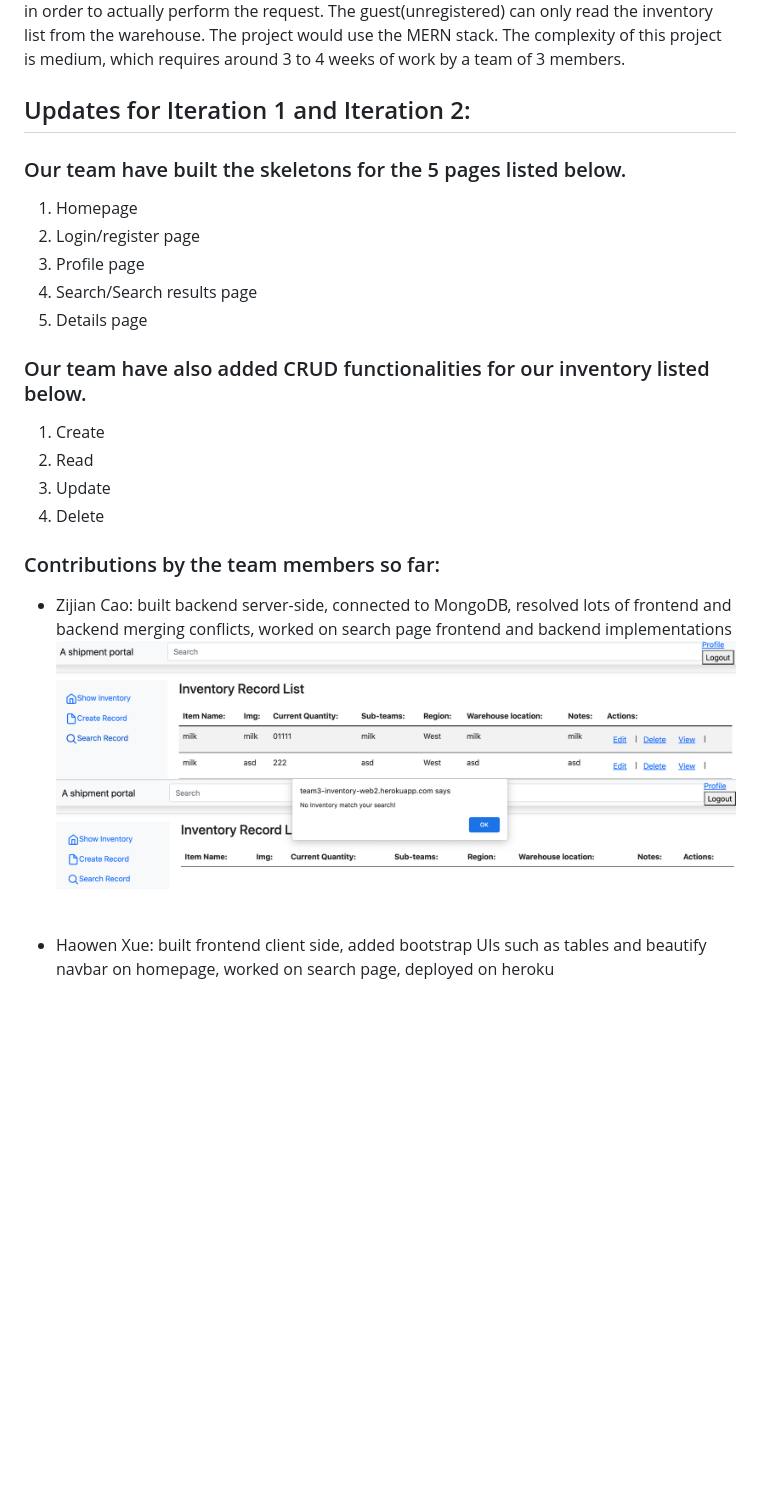
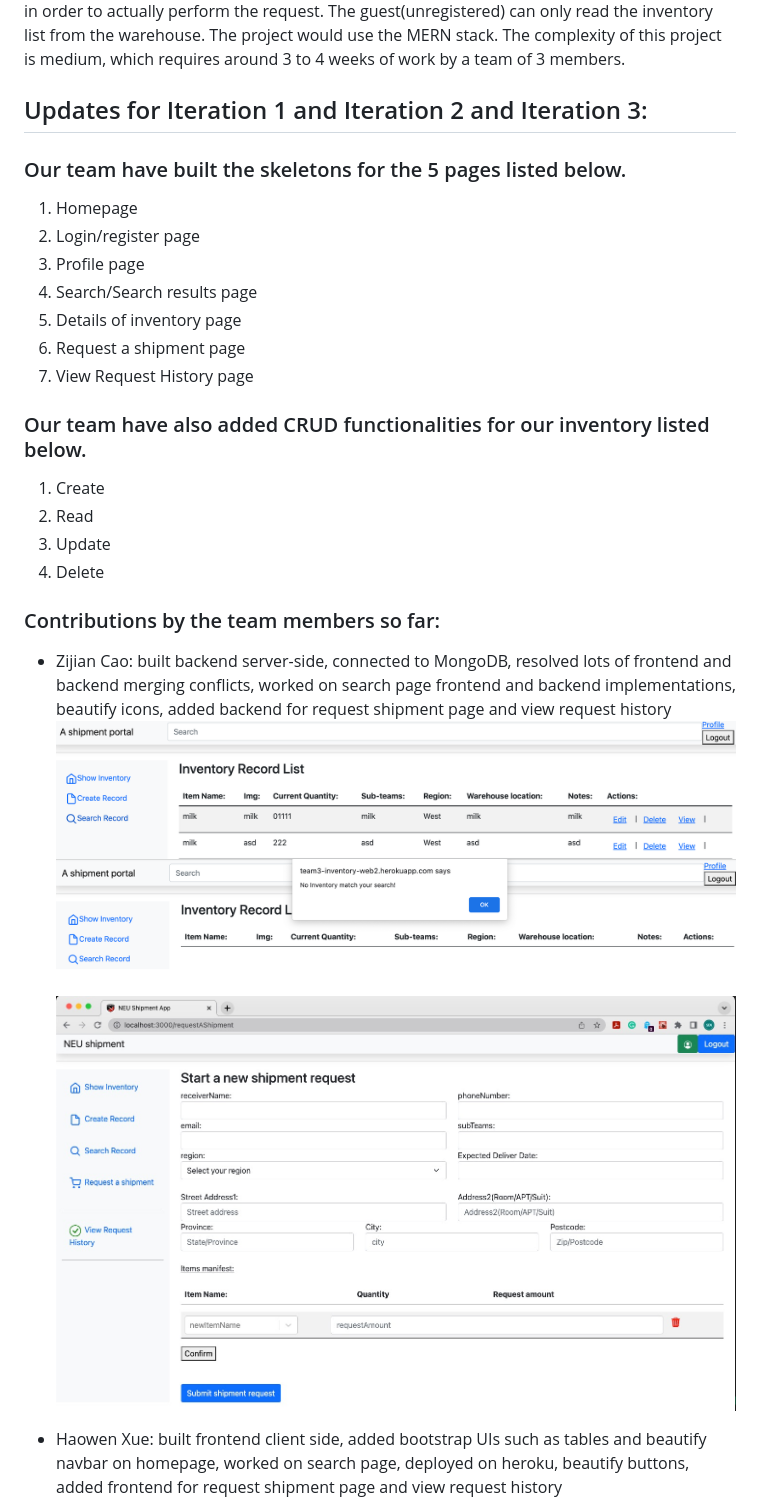
Before and after one commit to xue59/Web-Development-Project, a Markdown page: README.md, the part around the change printed below. GitHub-like rendering; pictures changed too: readme_screenshots/zijian3.jpeg (added); blank space fills up the shorter version.

```diff
--- a/README.md
+++ b/README.md
@@ -5,14 +5,17 @@
 The use case of our project is in a mid-size company that has warehouse and needs a system for inventory management. Assuming the company has multiple warehouses in different locations. Each warehouse has its own inventory. There are three basic roles in the company: the manager, the requester, and the guest(unregistered). The manager has the ability to perform CRUD operations for the inventory of the warehouses, on the other hand, the requester can raise CRUD request to the manager, which need to be approved by the manager in order to actually perform the request. The guest(unregistered) can only read the inventory list from the warehouse. The project would use the MERN stack. The complexity of this project is medium, which requires around 3 to 4 weeks of work by a team of 3 members.
 
 
-## Updates for Iteration 1 and Iteration 2:
+## Updates for Iteration 1 and Iteration 2 and Iteration 3:
 
 ### Our team have built the skeletons for the 5 pages listed below.
 1. Homepage
 2. Login/register page
 3. Profile page
 4. Search/Search results page
-5. Details page
+5. Details of inventory page
+6. Request a shipment page
+7. View Request History page
+
 ### Our team have also added CRUD functionalities for our inventory listed below.
 1. Create
 2. Read
@@ -20,10 +23,12 @@ The use case of our project is in a mid-size company that has warehouse and need
 4. Delete
 
 ### Contributions by the team members so far:
-- Zijian Cao: built backend server-side, connected to MongoDB, resolved lots of frontend and backend merging conflicts, worked on search page frontend and backend implementations
+- Zijian Cao: built backend server-side, connected to MongoDB, resolved lots of frontend and backend merging conflicts, worked on search page frontend and backend implementations, beautify icons, added backend for request shipment page and view request history
 ![search milk](readme_screenshots/zijian1.png?raw=true "Optional Title")
 ![search something that's not in the database](readme_screenshots/zijian2.png?raw=true "Optional Title")
+![start new shipment request](readme_screenshots/zijian3.jpeg?raw=true "Optional Title")
 
-- Haowen Xue: built frontend client side, added bootstrap UIs such as tables and beautify navbar on homepage, worked on search page, deployed on heroku
+
+- Haowen Xue: built frontend client side, added bootstrap UIs such as tables and beautify navbar on homepage, worked on search page, deployed on heroku, beautify buttons, added frontend for request shipment page and view request history
 ![create new record](readme_screenshots/zack1.png?raw=true "Optional Title")
 ![inventory record list page](readme_screenshots/zack2.png?raw=true "Optional Title")
```
Also changed, not shown: other parts of README.md (+3 -1 lines), readme_screenshots/junyan3.jpeg (added), readme_screenshots/zack3.jpeg (added).
